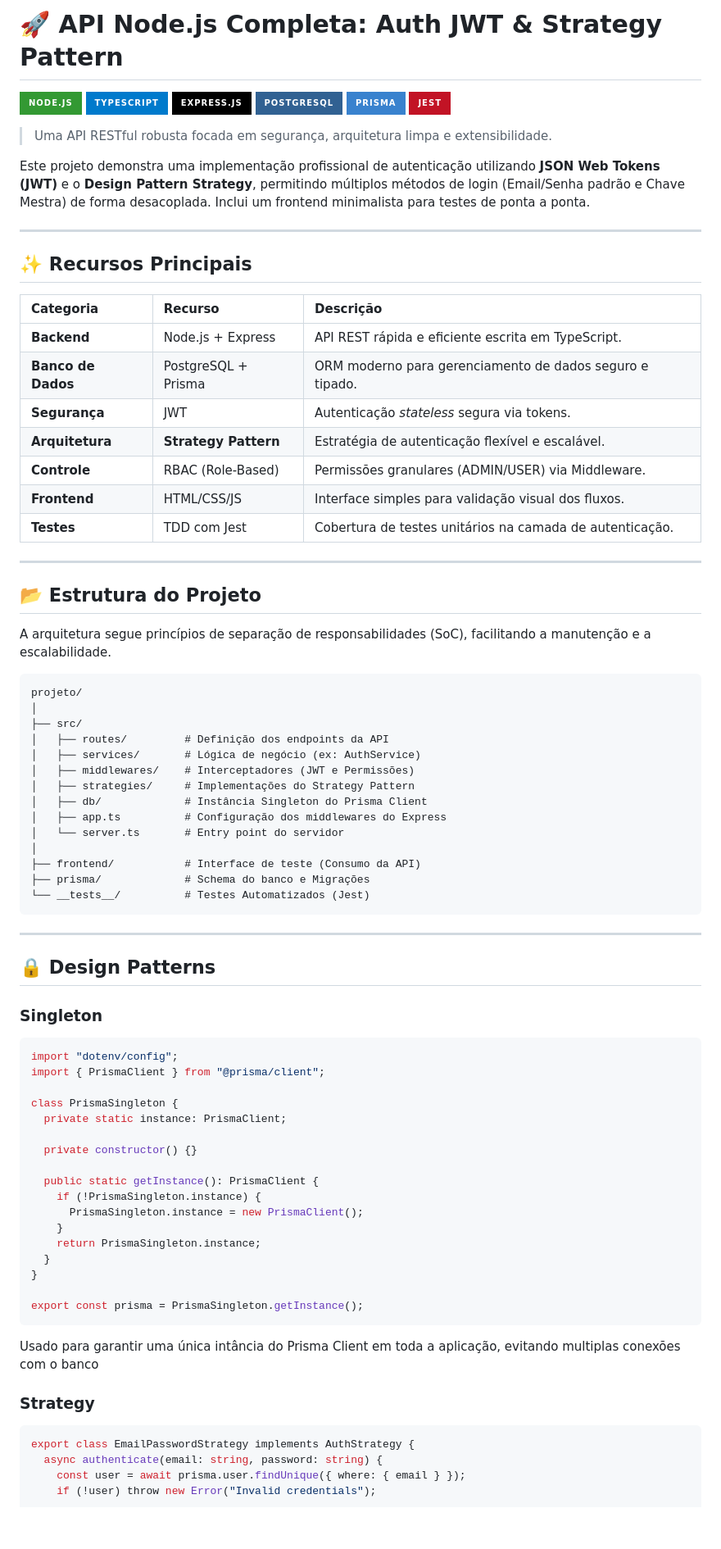
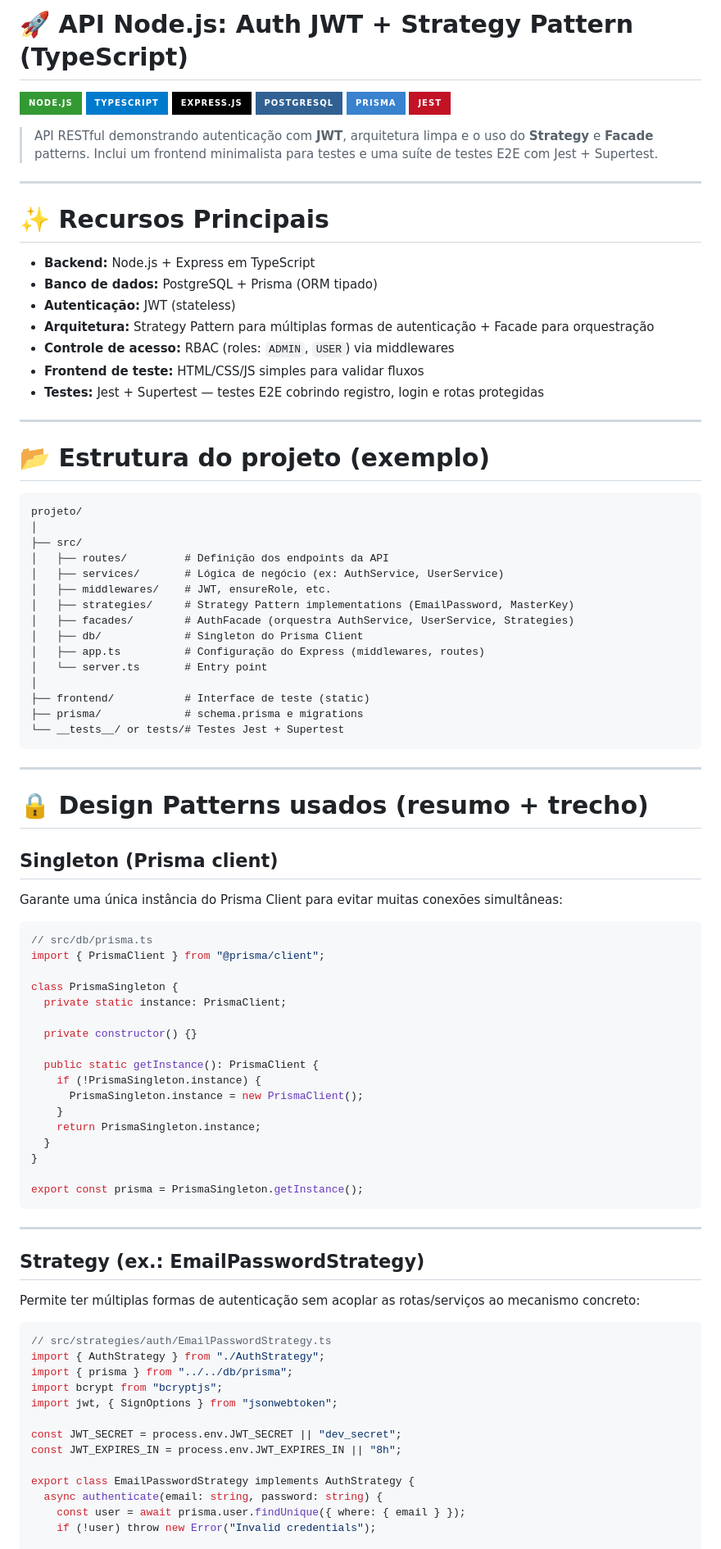
Before and after one commit to RafaelSM21/p3_mobile, a Markdown page: README.md, the part around one of its changes. Shown at 82% size. Drawn GitHub-style; badges without logos; blank space fills up the shorter version.

Commit message:
Revise README for clarity and accuracy
Updated README to reflect changes in project structure and descriptions.

`````diff
--- a/README.md
+++ b/README.md
@@ -1,61 +1,58 @@
-# 🚀 API Node.js Completa: Auth JWT & Strategy Pattern
+# 🚀 API Node.js: Auth JWT + Strategy Pattern (TypeScript)
 
-![NodeJS](https://img.shields.io/badge/Node.js-339933?style=for-the-badge&logo=nodedotjs&logoColor=white)
-![TypeScript](https://img.shields.io/badge/TypeScript-007ACC?style=for-the-badge&logo=typescript&logoColor=white)
-![Express.js](https://img.shields.io/badge/Express.js-000000?style=for-the-badge&logo=express&logoColor=white)
-![PostgreSQL](https://img.shields.io/badge/PostgreSQL-316192?style=for-the-badge&logo=postgresql&logoColor=white)
-![Prisma](https://img.shields.io/badge/Prisma-3982CE?style=for-the-badge&logo=Prisma&logoColor=white)
-![Jest](https://img.shields.io/badge/Jest-C21325?style=for-the-badge&logo=jest&logoColor=white)
+![Node.js](https://img.shields.io/badge/Node.js-339933?style=for-the-badge\&logo=nodedotjs\&logoColor=white)
+![TypeScript](https://img.shields.io/badge/TypeScript-007ACC?style=for-the-badge\&logo=typescript\&logoColor=white)
+![Express](https://img.shields.io/badge/Express.js-000000?style=for-the-badge\&logo=express\&logoColor=white)
+![PostgreSQL](https://img.shields.io/badge/PostgreSQL-316192?style=for-the-badge\&logo=postgresql\&logoColor=white)
+![Prisma](https://img.shields.io/badge/Prisma-3982CE?style=for-the-badge\&logo=Prisma\&logoColor=white)
+![Jest](https://img.shields.io/badge/Jest-C21325?style=for-the-badge\&logo=jest\&logoColor=white)
 
-> Uma API RESTful robusta focada em segurança, arquitetura limpa e extensibilidade.
-
-Este projeto demonstra uma implementação profissional de autenticação utilizando **JSON Web Tokens (JWT)** e o **Design Pattern Strategy**, permitindo múltiplos métodos de login (Email/Senha padrão e Chave Mestra) de forma desacoplada. Inclui um frontend minimalista para testes de ponta a ponta.
+> API RESTful demonstrando autenticação com **JWT**, arquitetura limpa e o uso do **Strategy** e **Facade** patterns. Inclui um frontend minimalista para testes e uma suíte de testes E2E com Jest + Supertest.
 
 ---
 
-## ✨ Recursos Principais
+# ✨ Recursos Principais
 
-| Categoria | Recurso | Descrição |
-| :--- | :--- | :--- |
-| **Backend** | Node.js + Express | API REST rápida e eficiente escrita em TypeScript. |
-| **Banco de Dados** | PostgreSQL + Prisma | ORM moderno para gerenciamento de dados seguro e tipado. |
-| **Segurança** | JWT | Autenticação *stateless* segura via tokens. |
-| **Arquitetura** | **Strategy Pattern** | Estratégia de autenticação flexível e escalável. |
-| **Controle** | RBAC (Role-Based) | Permissões granulares (ADMIN/USER) via Middleware. |
-| **Frontend** | HTML/CSS/JS | Interface simples para validação visual dos fluxos. |
-| **Testes** | TDD com Jest | Cobertura de testes unitários na camada de autenticação. |
+* **Backend:** Node.js + Express em TypeScript
+* **Banco de dados:** PostgreSQL + Prisma (ORM tipado)
+* **Autenticação:** JWT (stateless)
+* **Arquitetura:** Strategy Pattern para múltiplas formas de autenticação + Facade para orquestração
+* **Controle de acesso:** RBAC (roles: `ADMIN`, `USER`) via middlewares
+* **Frontend de teste:** HTML/CSS/JS simples para validar fluxos
+* **Testes:** Jest + Supertest — testes E2E cobrindo registro, login e rotas protegidas
 
 ---
 
-## 📂 Estrutura do Projeto
+# 📂 Estrutura do projeto (exemplo)
 
-A arquitetura segue princípios de separação de responsabilidades (SoC), facilitando a manutenção e a escalabilidade.
-
-```text
+```
 projeto/
 │
 ├── src/
 │   ├── routes/         # Definição dos endpoints da API
-│   ├── services/       # Lógica de negócio (ex: AuthService)
-│   ├── middlewares/    # Interceptadores (JWT e Permissões)
-│   ├── strategies/     # Implementações do Strategy Pattern
-│   ├── db/             # Instância Singleton do Prisma Client
-│   ├── app.ts          # Configuração dos middlewares do Express
-│   └── server.ts       # Entry point do servidor
+│   ├── services/       # Lógica de negócio (ex: AuthService, UserService)
+│   ├── middlewares/    # JWT, ensureRole, etc.
+│   ├── strategies/     # Strategy Pattern implementations (EmailPassword, MasterKey)
+│   ├── facades/        # AuthFacade (orquestra AuthService, UserService, Strategies)
+│   ├── db/             # Singleton do Prisma Client
+│   ├── app.ts          # Configuração do Express (middlewares, routes)
+│   └── server.ts       # Entry point
 │
-├── frontend/           # Interface de teste (Consumo da API)
-├── prisma/             # Schema do banco e Migrações
-└── __tests__/          # Testes Automatizados (Jest)
-````
+├── frontend/           # Interface de teste (static)
+├── prisma/             # schema.prisma e migrations
+└── __tests__/ or tests/# Testes Jest + Supertest
+```
 
------
+---
 
-## 🔒 Design Patterns
+# 🔒 Design Patterns usados (resumo + trecho)
 
-### Singleton
+## Singleton (Prisma client)
 
-```bash
-import "dotenv/config";
+Garante uma única instância do Prisma Client para evitar muitas conexões simultâneas:
+
+```ts
+// src/db/prisma.ts
 import { PrismaClient } from "@prisma/client";
 
 class PrismaSingleton {
@@ -73,11 +70,23 @@ class PrismaSingleton {
 
 export const prisma = PrismaSingleton.getInstance();
 ```
-Usado para garantir uma única intância do Prisma Client  em toda a aplicação, evitando multiplas conexões com o banco
 
-### Strategy
+---
 
-```bash
+## Strategy (ex.: EmailPasswordStrategy)
+
+Permite ter múltiplas formas de autenticação sem acoplar as rotas/serviços ao mecanismo concreto:
+
+```ts
+// src/strategies/auth/EmailPasswordStrategy.ts
+import { AuthStrategy } from "./AuthStrategy";
+import { prisma } from "../../db/prisma";
+import bcrypt from "bcryptjs";
+import jwt, { SignOptions } from "jsonwebtoken";
+
+const JWT_SECRET = process.env.JWT_SECRET || "dev_secret";
+const JWT_EXPIRES_IN = process.env.JWT_EXPIRES_IN || "8h";
+
 export class EmailPasswordStrategy implements AuthStrategy {
   async authenticate(email: string, password: string) {
     const user = await prisma.user.findUnique({ where: { email } });
`````
Also changed, not shown: other parts of README.md (+60 -75 lines).
